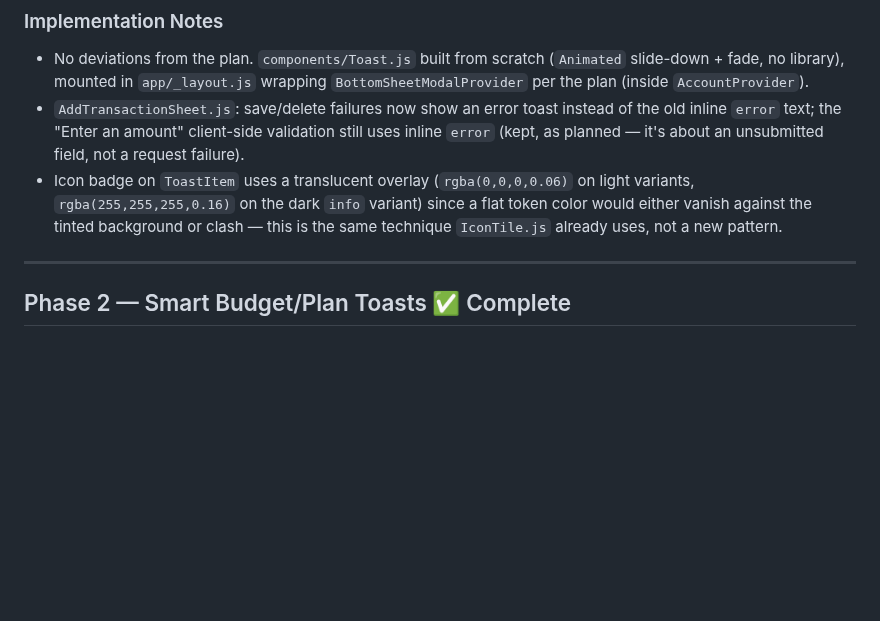
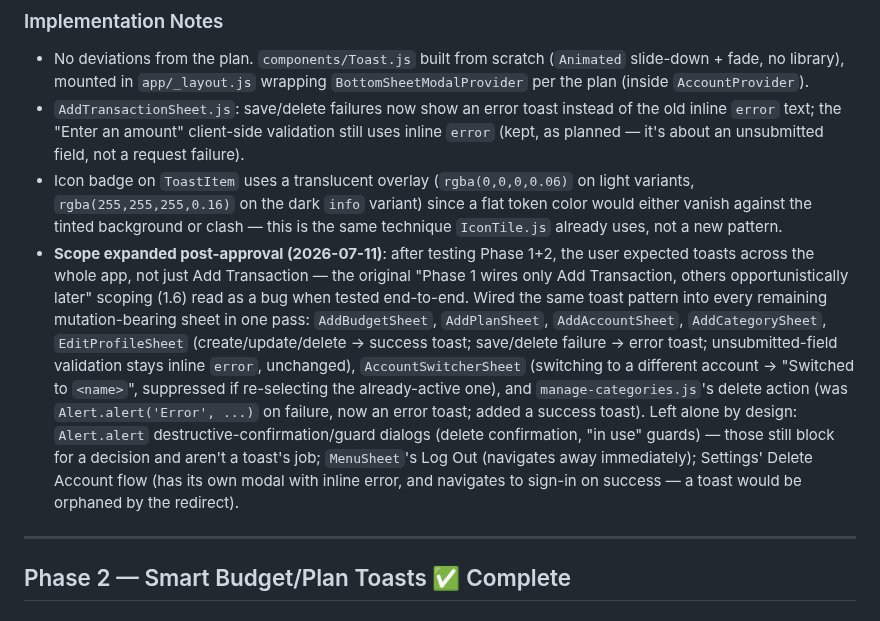
Before and after one commit to Shanks026/flo-expense-tracker-jul26, a Markdown page: .claude/features/04-notifications-and-recurring-bills.md, the part around the change. Rendered like a GitHub page; blank space fills up the shorter version.

Commit message:
Document toast rollout to all mutation-bearing sheets
Co-Authored-By: Claude Opus 4.8 <noreply@anthropic.com>

```diff
--- a/.claude/features/04-notifications-and-recurring-bills.md
+++ b/.claude/features/04-notifications-and-recurring-bills.md
@@ -191,6 +191,23 @@ components/
   light variants, `rgba(255,255,255,0.16)` on the dark `info` variant) since a
   flat token color would either vanish against the tinted background or clash
   — this is the same technique `IconTile.js` already uses, not a new pattern.
+- **Scope expanded post-approval (2026-07-11)**: after testing Phase 1+2, the
+  user expected toasts across the whole app, not just Add Transaction — the
+  original "Phase 1 wires only Add Transaction, others opportunistically
+  later" scoping (1.6) read as a bug when tested end-to-end. Wired the same
+  toast pattern into every remaining mutation-bearing sheet in one pass:
+  `AddBudgetSheet`, `AddPlanSheet`, `AddAccountSheet`, `AddCategorySheet`,
+  `EditProfileSheet` (create/update/delete → success toast; save/delete
+  failure → error toast; unsubmitted-field validation stays inline `error`,
+  unchanged), `AccountSwitcherSheet` (switching to a different account →
+  "Switched to `<name>`", suppressed if re-selecting the already-active one),
+  and `manage-categories.js`'s delete action (was `Alert.alert('Error', ...)`
+  on failure, now an error toast; added a success toast). Left alone by
+  design: `Alert.alert` destructive-confirmation/guard dialogs (delete
+  confirmation, "in use" guards) — those still block for a decision and
+  aren't a toast's job; `MenuSheet`'s Log Out (navigates away immediately);
+  Settings' Delete Account flow (has its own modal with inline error, and
+  navigates to sign-in on success — a toast would be orphaned by the redirect).
 
 ---
 
```
